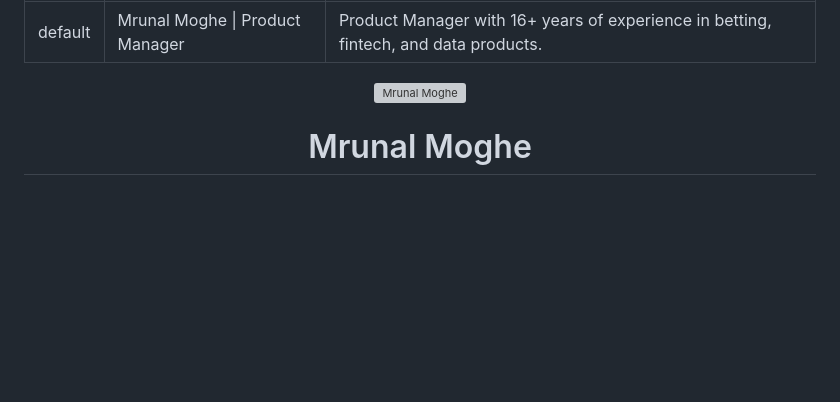
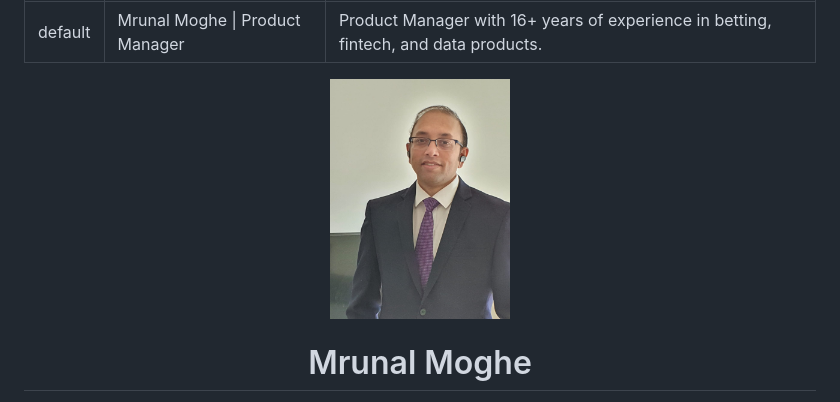
Before and after one commit to mrunalmoghe84/mrunalmoghe84.github.io, a Markdown page: index.md, the part around the change. GitHub-like rendering; blank space fills up the shorter version; grey boxes are pictures that could not be loaded.

```diff
--- a/index.md
+++ b/index.md
@@ -10,7 +10,7 @@ description: Product Manager with 16+ years of experience in betting, fintech, a
 ============================================================ -->
 
 <p align="center">
-  <img src="assets/profile.jpg" alt="Mrunal Moghe" width="180" style="border-radius: 50%;">
+  <img src="assets/Image.jpg" alt="Mrunal Moghe" width="180" style="border-radius: 50%;">
 </p>
 
 <h1 align="center">Mrunal Moghe</h1>
```
